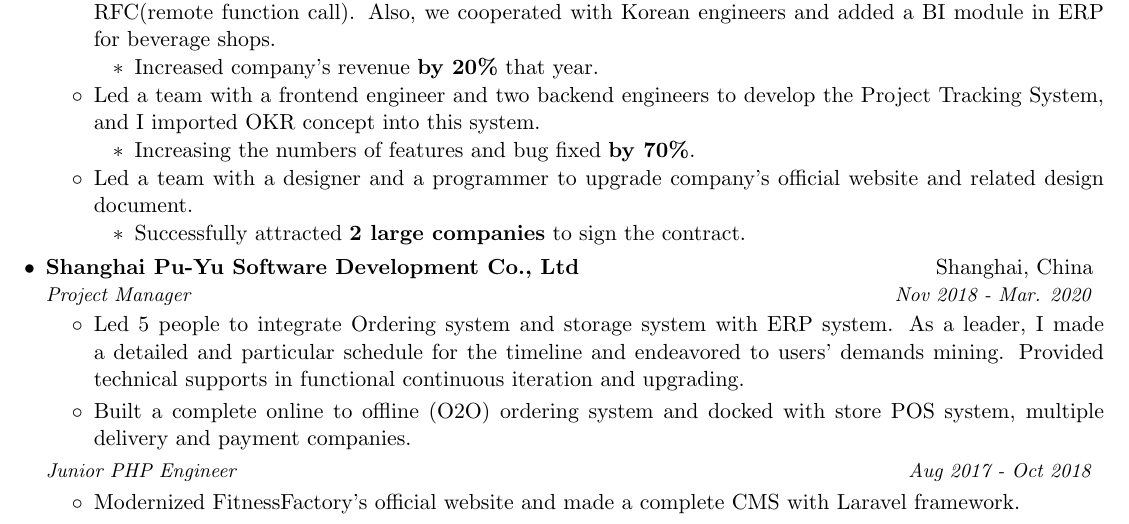
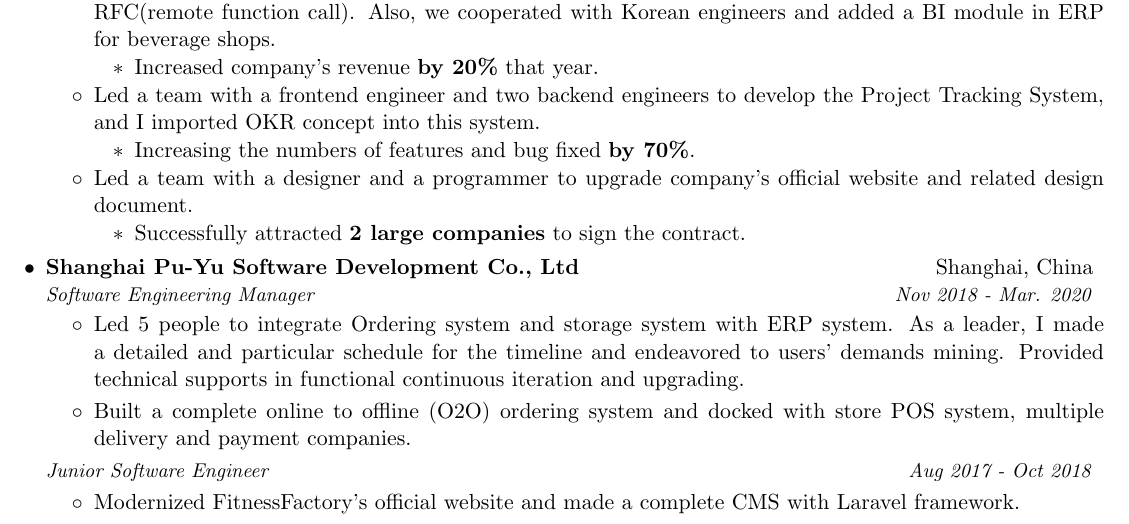
Before and after one commit to TingSyuanWang/Resume, a LaTeX CV (TingHusanWang_resume.tex): part of page 1 of 2, cut so that both start at the same text. Compiled offline with pdfLaTeX.

Commit message:
change content

```diff
--- a/TingHusanWang_resume.tex
+++ b/TingHusanWang_resume.tex
@@ -151,7 +151,7 @@
 
     \resumeSubheading
       {Shanghai Pu-Yu Software Development Co., Ltd}{Shanghai, China}
-      {Project Manager}{Nov 2018 - Mar. 2020}
+      {Software Engineering Manager}{Nov 2018 - Mar. 2020}
       \resumeItemListStart
         \item{Led 5 people to integrate Ordering system and storage system with ERP system. As a leader, I made a detailed and particular schedule for the timeline and endeavored to users’ demands mining. Provided technical supports in functional continuous iteration and upgrading.}
         \item{Built a complete online to offline (O2O) ordering system and docked with store POS system, multiple delivery and payment companies.}
@@ -159,7 +159,7 @@
 
 % --------Multiple Positions Heading------------
     \resumeSubSubheading
-     {Junior PHP Engineer}{Aug 2017 - Oct 2018}
+     {Junior Software Engineer}{Aug 2017 - Oct 2018}
      \resumeItemListStart
         \item{Modernized FitnessFactory's official website and made a complete CMS with Laravel framework.}
      \resumeItemListEnd
```
Also changed, not shown: TingHusanWang_resume.pdf.
